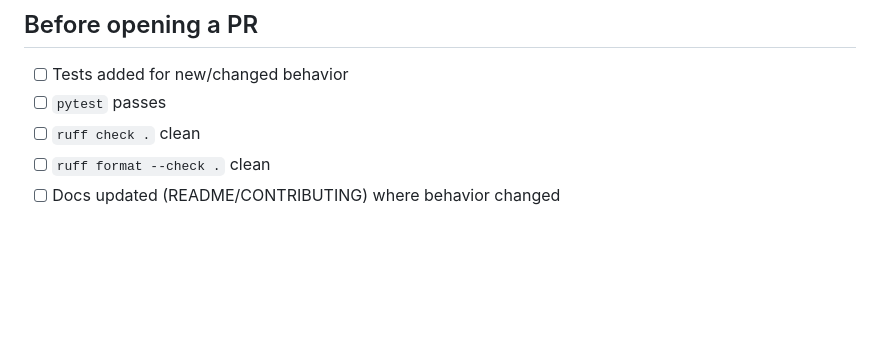
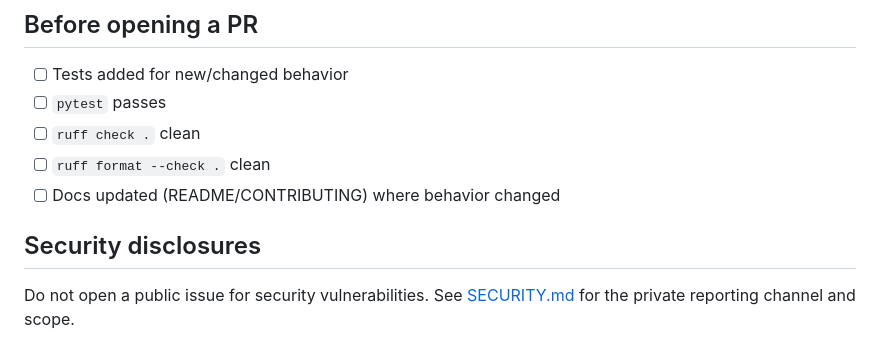
Before and after one commit to qtjg/vibe-forge, a Markdown page: CONTRIBUTING.md, the part around the change. Drawn GitHub-style; blank space fills up the shorter version.

Commit message:
docs: cross-reference SECURITY.md from CONTRIBUTING.md
Contributors opening issues for security-sensitive bugs would not know
to use the private reporting channel. Add a short Security section
pointing to SECURITY.md.

```diff
--- a/CONTRIBUTING.md
+++ b/CONTRIBUTING.md
@@ -143,3 +143,7 @@ docs: document dashboard API contract
 - [ ] `ruff check .` clean
 - [ ] `ruff format --check .` clean
 - [ ] Docs updated (README/CONTRIBUTING) where behavior changed
+## Security disclosures
+
+Do not open a public issue for security vulnerabilities. See
+[SECURITY.md](SECURITY.md) for the private reporting channel and scope.
```
